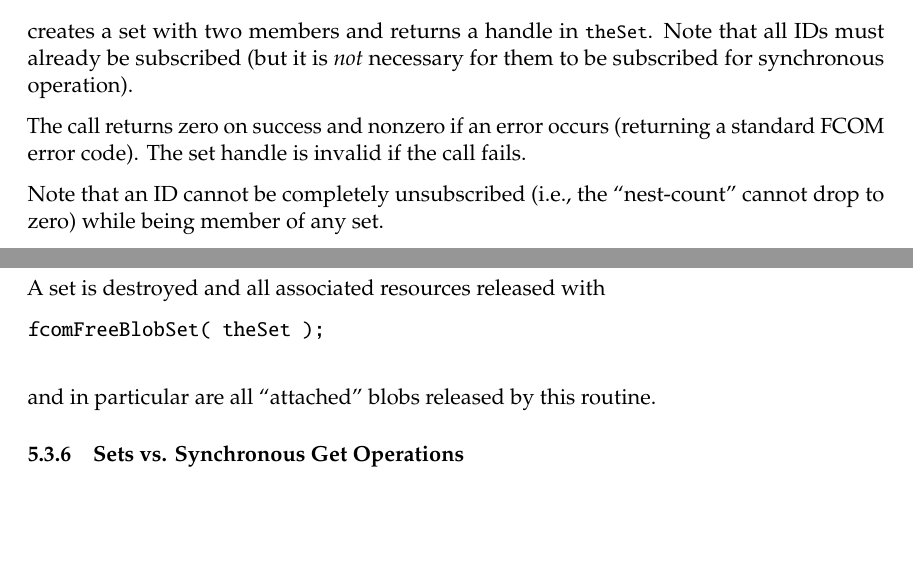
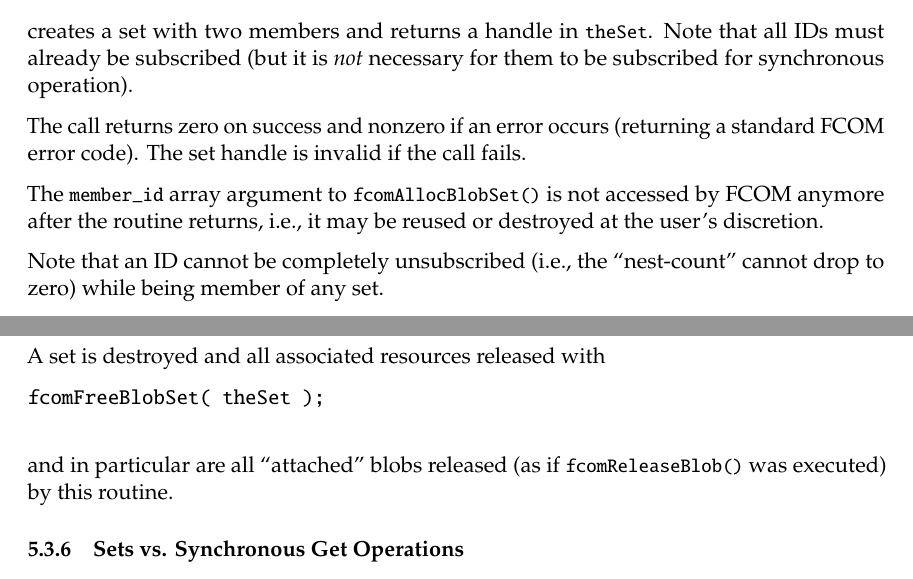
Before and after one commit to slac-epics/fcom, a LaTeX document (icd/fcom_icd.tex): two parts of pages 12 and 14 of 20, joined at a grey line, cut so that both start at the same text, the shorter picture padded with empty space. Compiled offline with pdfLaTeX.

Commit message:
- mention that 'member_id' is not used by fcom after fcomAllocBlobSet()    returns.

```diff
--- a/icd/fcom_icd.tex
+++ b/icd/fcom_icd.tex
@@ -732,6 +732,10 @@ fcomAllocBlobSet( member_id, 2, &theSet );
       a standard \fcom{} error code). The \set{} handle is invalid if the call
       fails.
 
+      The \cstl{member_id} array argument to \cstl{fcomAllocBlobSet()} is
+      not accessed by \fcom{} anymore after the routine returns, i.e., it may
+      be reused or destroyed at the user's discretion.
+
       Note that an ID cannot be completely unsubscribed (i.e., the ``nest-count''
       cannot drop to zero) while being member of any \set.
 
@@ -819,7 +823,8 @@ fcomReleaseBlob( &my_blob );
       \begin{verbatim}
 fcomFreeBlobSet( theSet );
       \end{verbatim}
-      and in particular are all ``attached'' \blob{}s released by this routine.
+      and in particular are all ``attached'' \blob{}s released (as if
+	  \cstl{fcomReleaseBlob()} was executed) by this routine.
 
     \subsubsection{Sets vs. Synchronous Get Operations}
       Both, \set{}s and synchronous \cstl{fcomGetBlob()} operations synchronize
```
Also changed, not shown: icd/fcom_icd.pdf.
